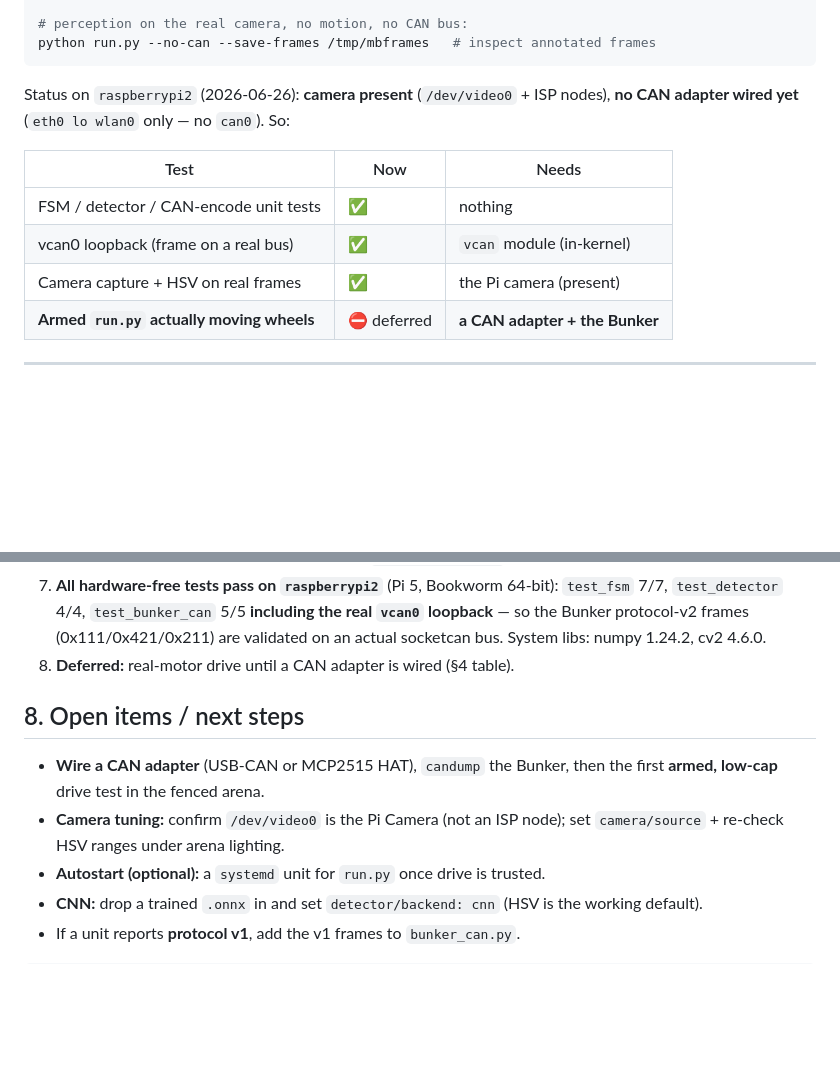
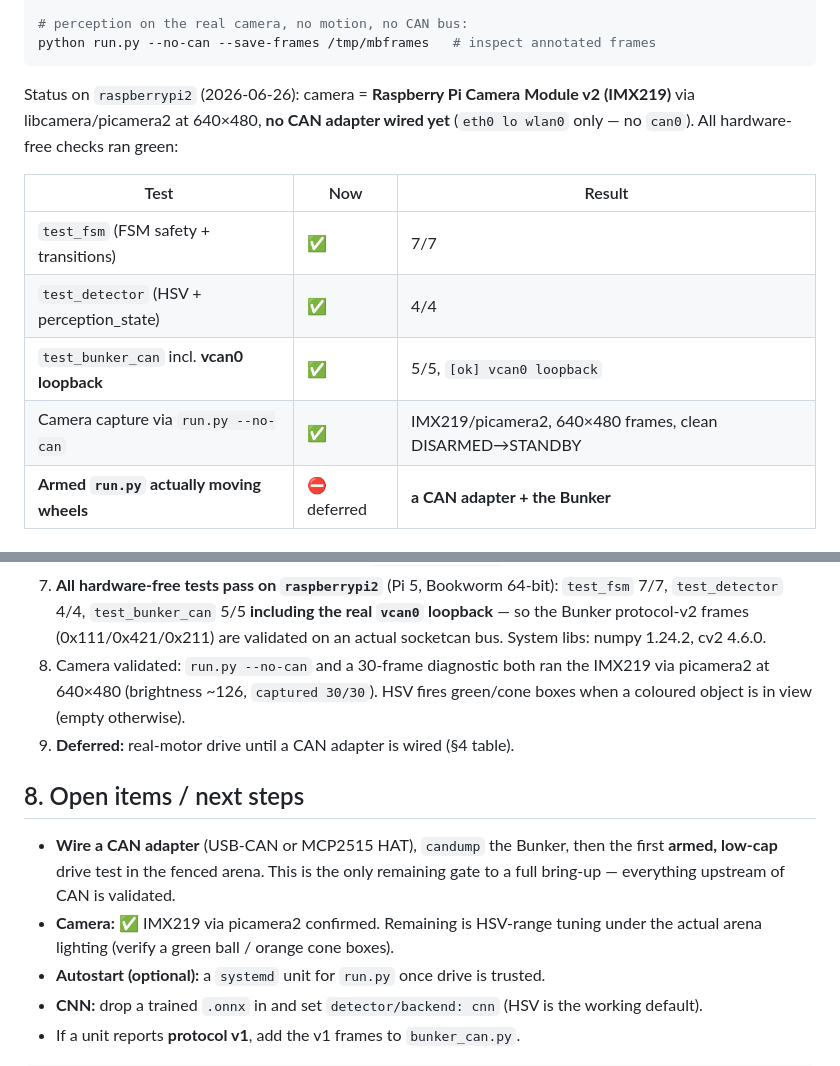
Before and after one commit to billisandr/minibunker-workshop, a Markdown page: docs/REAL_PI_NATIVE.md, 2 parts joined by grey strips. Drawn GitHub-style; blank space fills up the shorter version.

Commit message:
@ docs: record camera (IMX219/picamera2) validated on the Pi; CAN adapter is the only remaining bring-up gate
Co-Authored-By: Claude Opus 4.8 <noreply@anthropic.com>
@

````diff
--- a/docs/REAL_PI_NATIVE.md
+++ b/docs/REAL_PI_NATIVE.md
@@ -141,14 +141,16 @@ python tests/test_bunker_can.py        # now the vcan0 loopback layer runs too
 python run.py --no-can --save-frames /tmp/mbframes   # inspect annotated frames
 ```
 
-Status on `raspberrypi2` (2026-06-26): **camera present** (`/dev/video0` + ISP
-nodes), **no CAN adapter wired yet** (`eth0 lo wlan0` only — no `can0`). So:
+Status on `raspberrypi2` (2026-06-26): camera = **Raspberry Pi Camera Module v2
+(IMX219)** via libcamera/picamera2 at 640×480, **no CAN adapter wired yet**
+(`eth0 lo wlan0` only — no `can0`). All hardware-free checks ran green:
 
-| Test | Now | Needs |
+| Test | Now | Result |
 | --- | --- | --- |
-| FSM / detector / CAN-encode unit tests | ✅ | nothing |
-| vcan0 loopback (frame on a real bus) | ✅ | `vcan` module (in-kernel) |
-| Camera capture + HSV on real frames | ✅ | the Pi camera (present) |
+| `test_fsm` (FSM safety + transitions) | ✅ | 7/7 |
+| `test_detector` (HSV + perception_state) | ✅ | 4/4 |
+| `test_bunker_can` incl. **vcan0 loopback** | ✅ | 5/5, `[ok] vcan0 loopback` |
+| Camera capture via `run.py --no-can` | ✅ | IMX219/picamera2, 640×480 frames, clean DISARMED→STANDBY |
 | **Armed `run.py` actually moving wheels** | ⛔ deferred | **a CAN adapter + the Bunker** |
 
 ---
@@ -223,14 +225,18 @@ the rover drives for `behavior/teleop/timeout_ms` then stops unless re-pressed.
    `test_fsm` 7/7, `test_detector` 4/4, `test_bunker_can` 5/5 **including the
    real `vcan0` loopback** — so the Bunker protocol-v2 frames (0x111/0x421/0x211)
    are validated on an actual socketcan bus. System libs: numpy 1.24.2, cv2 4.6.0.
-8. **Deferred:** real-motor drive until a CAN adapter is wired (§4 table).
+8. Camera validated: `run.py --no-can` and a 30-frame diagnostic both ran the
+   IMX219 via picamera2 at 640×480 (brightness ~126, `captured 30/30`). HSV fires
+   green/cone boxes when a coloured object is in view (empty otherwise).
+9. **Deferred:** real-motor drive until a CAN adapter is wired (§4 table).
 
 ## 8. Open items / next steps
 
 - **Wire a CAN adapter** (USB-CAN or MCP2515 HAT), `candump` the Bunker, then the
-  first **armed, low-cap** drive test in the fenced arena.
-- **Camera tuning:** confirm `/dev/video0` is the Pi Camera (not an ISP node);
-  set `camera/source` + re-check HSV ranges under arena lighting.
+  first **armed, low-cap** drive test in the fenced arena. This is the only
+  remaining gate to a full bring-up — everything upstream of CAN is validated.
+- **Camera:** ✅ IMX219 via picamera2 confirmed. Remaining is HSV-range tuning
+  under the actual arena lighting (verify a green ball / orange cone boxes).
 - **Autostart (optional):** a `systemd` unit for `run.py` once drive is trusted.
 - **CNN:** drop a trained `.onnx` in and set `detector/backend: cnn` (HSV is the
   working default).
````
